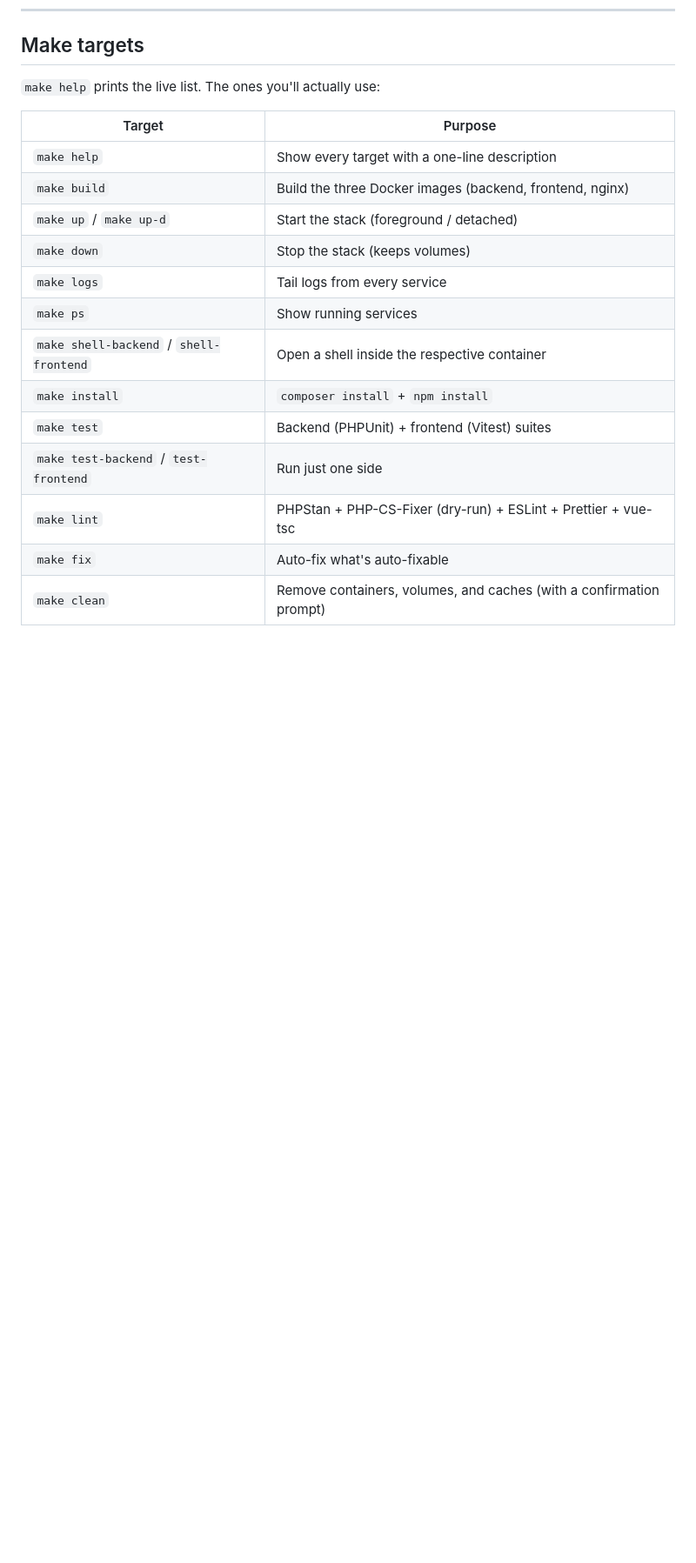
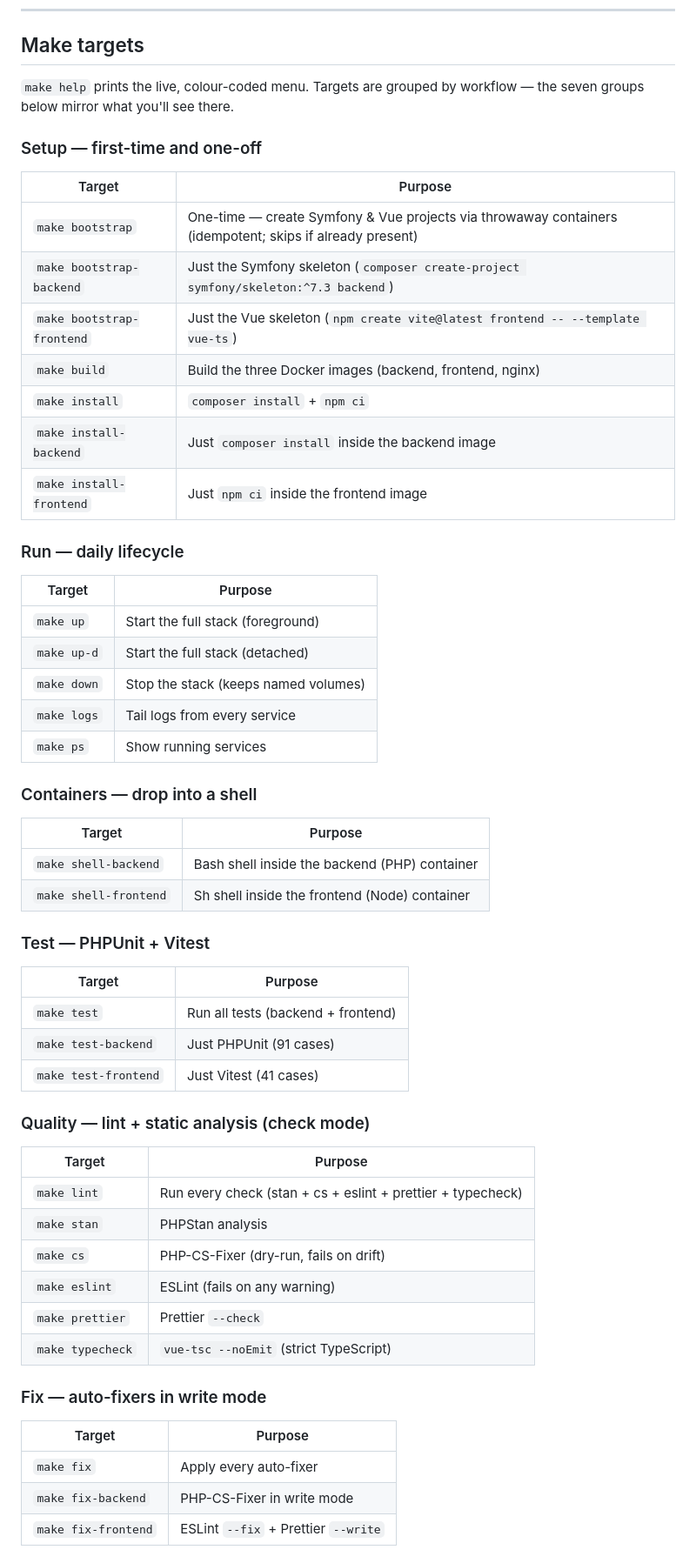
Before and after one commit to jcmoro/code-challenger-check, a Markdown page: README.md, the part around one of its changes. Shown at 87% size. Drawn GitHub-style; blank space fills up the shorter version.

```diff
--- a/README.md
+++ b/README.md
@@ -94,20 +94,62 @@ labels stacked. All three providers responded for this run.
 
 ## Make targets
 
-`make help` prints the live list. The ones you'll actually use:
+`make help` prints the live, colour-coded menu. Targets are grouped by
+workflow — the seven groups below mirror what you'll see there.
 
-| Target                                 | Purpose                                                                |
-| -------------------------------------- | ---------------------------------------------------------------------- |
-| `make help`                            | Show every target with a one-line description                          |
-| `make build`                           | Build the three Docker images (backend, frontend, nginx)               |
-| `make up` / `make up-d`                | Start the stack (foreground / detached)                                |
-| `make down`                            | Stop the stack (keeps volumes)                                         |
-| `make logs`                            | Tail logs from every service                                           |
-| `make ps`                              | Show running services                                                  |
-| `make shell-backend` / `shell-frontend`| Open a shell inside the respective container                           |
-| `make install`                         | `composer install` + `npm install`                                     |
-| `make test`                            | Backend (PHPUnit) + frontend (Vitest) suites                           |
-| `make test-backend` / `test-frontend`  | Run just one side                                                      |
-| `make lint`                            | PHPStan + PHP-CS-Fixer (dry-run) + ESLint + Prettier + vue-tsc         |
-| `make fix`                             | Auto-fix what's auto-fixable                                           |
-| `make clean`                           | Remove containers, volumes, and caches (with a confirmation prompt)    |
+### Setup — first-time and one-off
+
+| Target                  | Purpose                                                                  |
+| ----------------------- | ------------------------------------------------------------------------ |
+| `make bootstrap`        | One-time — create Symfony & Vue projects via throwaway containers (idempotent; skips if already present) |
+| `make bootstrap-backend`  | Just the Symfony skeleton (`composer create-project symfony/skeleton:^7.3 backend`) |
+| `make bootstrap-frontend` | Just the Vue skeleton (`npm create vite@latest frontend -- --template vue-ts`) |
+| `make build`            | Build the three Docker images (backend, frontend, nginx)                 |
+| `make install`          | `composer install` + `npm ci`                                            |
+| `make install-backend`  | Just `composer install` inside the backend image                         |
+| `make install-frontend` | Just `npm ci` inside the frontend image                                  |
+
+### Run — daily lifecycle
+
+| Target          | Purpose                              |
+| --------------- | ------------------------------------ |
+| `make up`       | Start the full stack (foreground)    |
+| `make up-d`     | Start the full stack (detached)      |
+| `make down`     | Stop the stack (keeps named volumes) |
+| `make logs`     | Tail logs from every service         |
+| `make ps`       | Show running services                |
+
+### Containers — drop into a shell
+
+| Target                | Purpose                                       |
+| --------------------- | --------------------------------------------- |
+| `make shell-backend`  | Bash shell inside the backend (PHP) container |
+| `make shell-frontend` | Sh shell inside the frontend (Node) container |
+
+### Test — PHPUnit + Vitest
+
+| Target               | Purpose                                |
+| -------------------- | -------------------------------------- |
+| `make test`          | Run all tests (backend + frontend)     |
+| `make test-backend`  | Just PHPUnit (91 cases)                |
+| `make test-frontend` | Just Vitest (41 cases)                 |
+
+### Quality — lint + static analysis (check mode)
+
+| Target           | Purpose                                                       |
+| ---------------- | ------------------------------------------------------------- |
+| `make lint`      | Run every check (stan + cs + eslint + prettier + typecheck)   |
+| `make stan`      | PHPStan analysis                                              |
+| `make cs`        | PHP-CS-Fixer (dry-run, fails on drift)                        |
+| `make eslint`    | ESLint (fails on any warning)                                 |
+| `make prettier`  | Prettier `--check`                                            |
+| `make typecheck` | `vue-tsc --noEmit` (strict TypeScript)                        |
+
+### Fix — auto-fixers in write mode
+
+| Target              | Purpose                                  |
+| ------------------- | ---------------------------------------- |
+| `make fix`          | Apply every auto-fixer                   |
+| `make fix-backend`  | PHP-CS-Fixer in write mode               |
+| `make fix-frontend` | ESLint `--fix` + Prettier `--write`      |
+
```
Also changed, not shown: other parts of README.md (+7 -0 lines).
